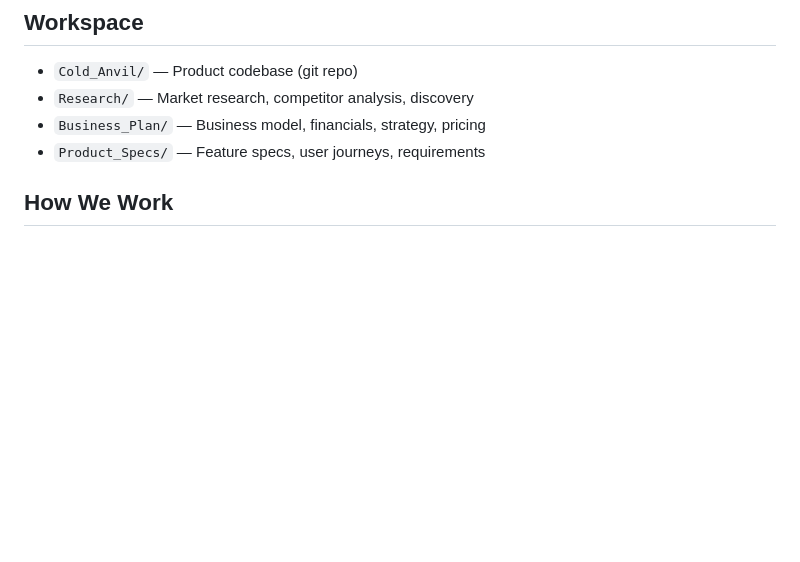
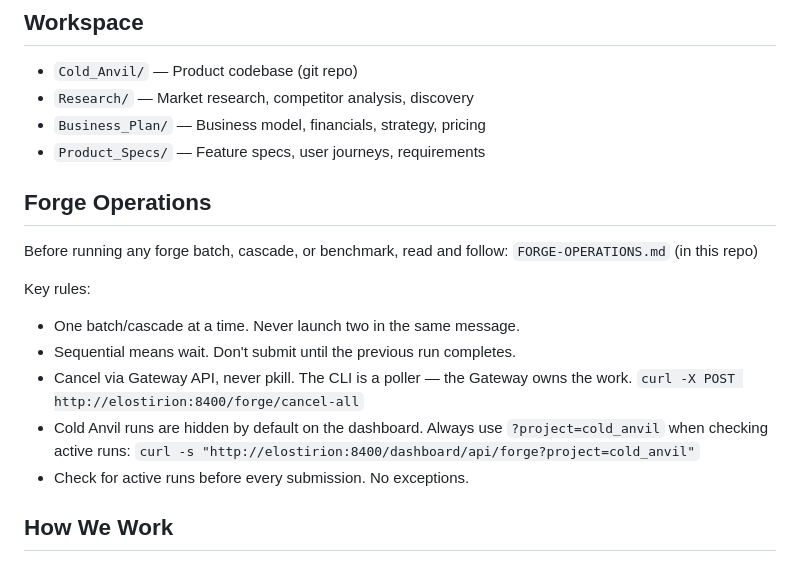
Before and after one commit to Shotsfiredbyj/Forging_The_Anvil, a Markdown page: AGENTS.md, the part around the change. Drawn GitHub-style; blank space fills up the shorter version.

```diff
--- a/AGENTS.md
+++ b/AGENTS.md
@@ -22,6 +22,21 @@ Cold_Anvil codebase.
 - `Research/` — Market research, competitor analysis, discovery
 - `Business_Plan/` — Business model, financials, strategy, pricing
 - `Product_Specs/` — Feature specs, user journeys, requirements
+
+## Forge Operations
+
+Before running any forge batch, cascade, or benchmark, read and follow:
+`FORGE-OPERATIONS.md` (in this repo)
+
+Key rules:
+- One batch/cascade at a time. Never launch two in the same message.
+- Sequential means wait. Don't submit until the previous run completes.
+- Cancel via Gateway API, never pkill. The CLI is a poller — the Gateway
+  owns the work. `curl -X POST http://elostirion:8400/forge/cancel-all`
+- Cold Anvil runs are hidden by default on the dashboard. Always use
+  `?project=cold_anvil` when checking active runs:
+  `curl -s "http://elostirion:8400/dashboard/api/forge?project=cold_anvil"`
+- Check for active runs before every submission. No exceptions.
 
 ## How We Work
 
```
Also changed, not shown: FORGE-OPERATIONS.md (added, +314 -0 lines).
